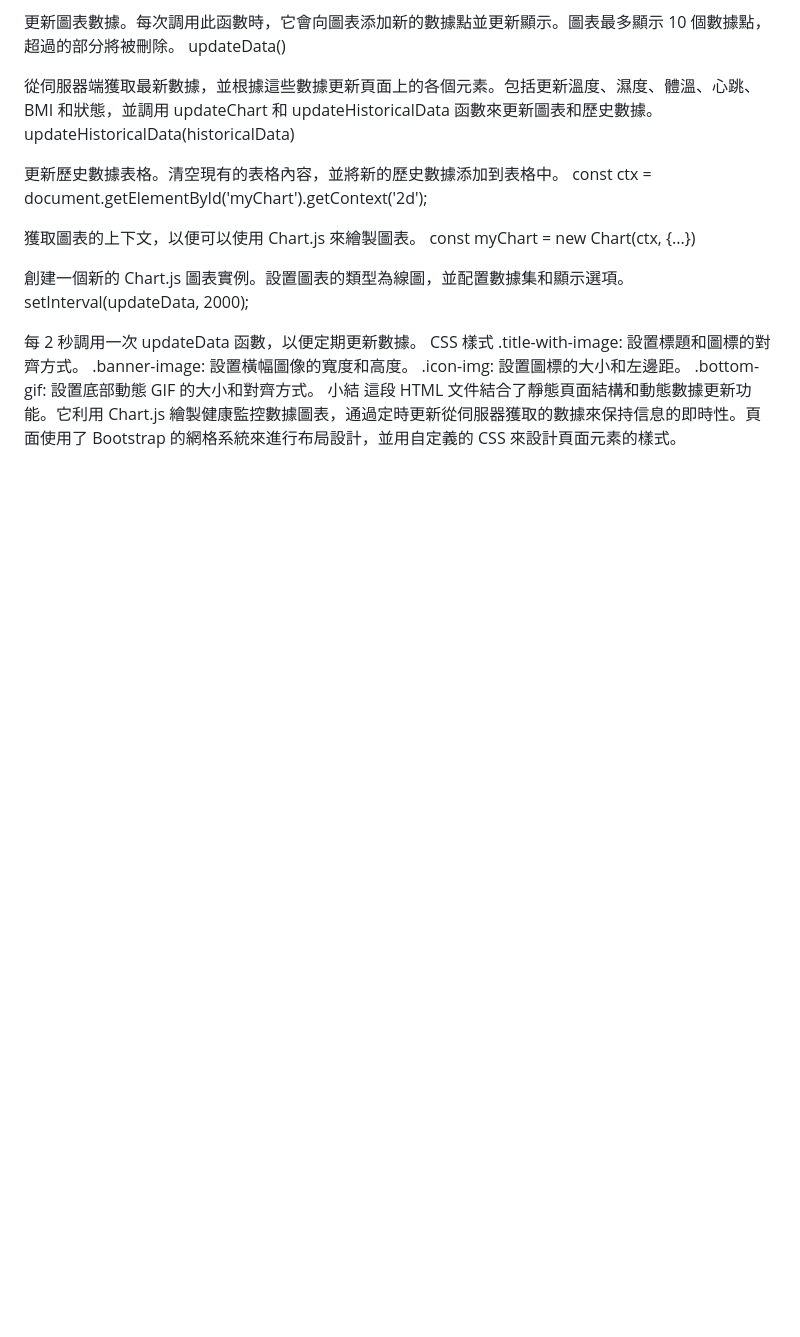
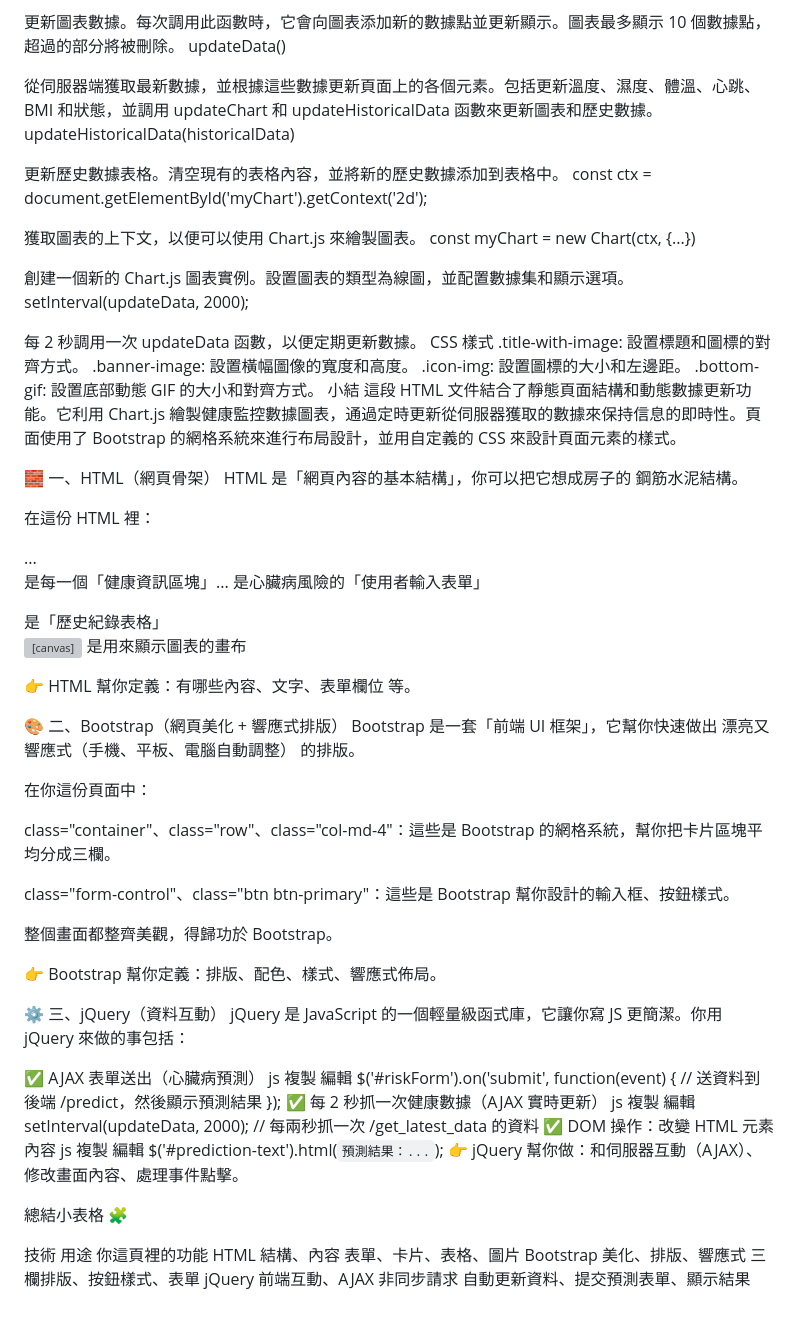
Before and after one commit to jacketorton135/html-monitor, a Markdown page: README.md, the part around the change. Rendered like a GitHub page; blank space fills up the shorter version; grey boxes are pictures that could not be loaded.

```diff
--- a/README.md
+++ b/README.md
@@ -68,3 +68,63 @@ CSS 樣式
 .bottom-gif: 設置底部動態 GIF 的大小和對齊方式。
 小結
 這段 HTML 文件結合了靜態頁面結構和動態數據更新功能。它利用 Chart.js 繪製健康監控數據圖表，通過定時更新從伺服器獲取的數據來保持信息的即時性。頁面使用了 Bootstrap 的網格系統來進行布局設計，並用自定義的 CSS 來設計頁面元素的樣式。
+
+
+
+
+🧱 一、HTML（網頁骨架）
+HTML 是「網頁內容的基本結構」，你可以把它想成房子的 鋼筋水泥結構。
+
+在這份 HTML 裡：
+
+<div class="card">...</div> 是每一個「健康資訊區塊」
+
+<form id="riskForm">...</form> 是心臟病風險的「使用者輸入表單」
+
+<table> 是「歷史紀錄表格」
+
+<canvas> 是用來顯示圖表的畫布
+
+👉 HTML 幫你定義：有哪些內容、文字、表單欄位 等。
+
+🎨 二、Bootstrap（網頁美化 + 響應式排版）
+Bootstrap 是一套「前端 UI 框架」，它幫你快速做出 漂亮又響應式（手機、平板、電腦自動調整） 的排版。
+
+在你這份頁面中：
+
+class="container"、class="row"、class="col-md-4"：這些是 Bootstrap 的網格系統，幫你把卡片區塊平均分成三欄。
+
+class="form-control"、class="btn btn-primary"：這些是 Bootstrap 幫你設計的輸入框、按鈕樣式。
+
+整個畫面都整齊美觀，得歸功於 Bootstrap。
+
+👉 Bootstrap 幫你定義：排版、配色、樣式、響應式佈局。
+
+⚙️ 三、jQuery（資料互動）
+jQuery 是 JavaScript 的一個輕量級函式庫，它讓你寫 JS 更簡潔。你用 jQuery 來做的事包括：
+
+✅ AJAX 表單送出（心臟病預測）
+js
+複製
+編輯
+$('#riskForm').on('submit', function(event) {
+    // 送資料到後端 /predict，然後顯示預測結果
+});
+✅ 每 2 秒抓一次健康數據（AJAX 實時更新）
+js
+複製
+編輯
+setInterval(updateData, 2000); // 每兩秒抓一次 /get_latest_data 的資料
+✅ DOM 操作：改變 HTML 元素內容
+js
+複製
+編輯
+$('#prediction-text').html(`預測結果：...`);
+👉 jQuery 幫你做：和伺服器互動（AJAX）、修改畫面內容、處理事件點擊。
+
+總結小表格 🧩
+
+技術	用途	你這頁裡的功能
+HTML	結構、內容	表單、卡片、表格、圖片
+Bootstrap	美化、排版、響應式	三欄排版、按鈕樣式、表單
+jQuery	前端互動、AJAX 非同步請求	自動更新資料、提交預測表單、顯示結果
```
